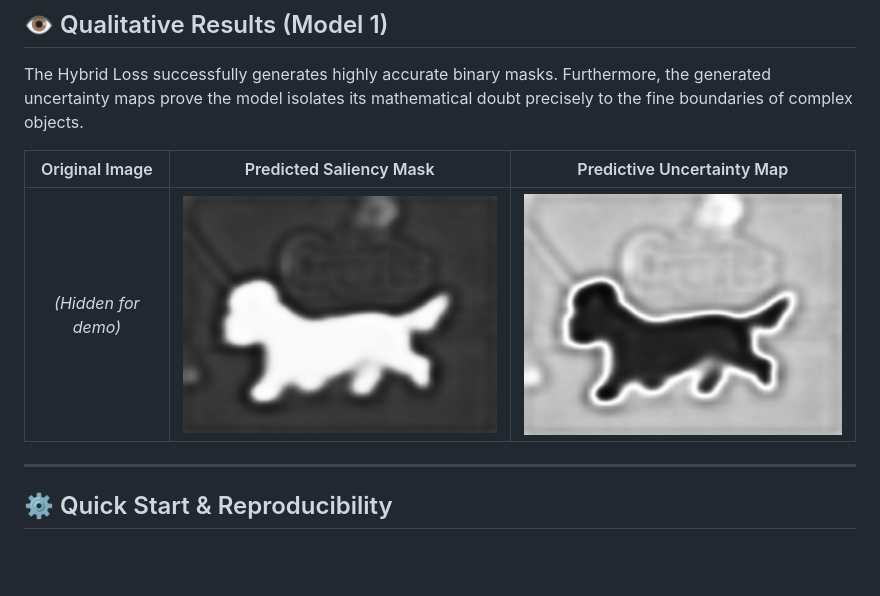
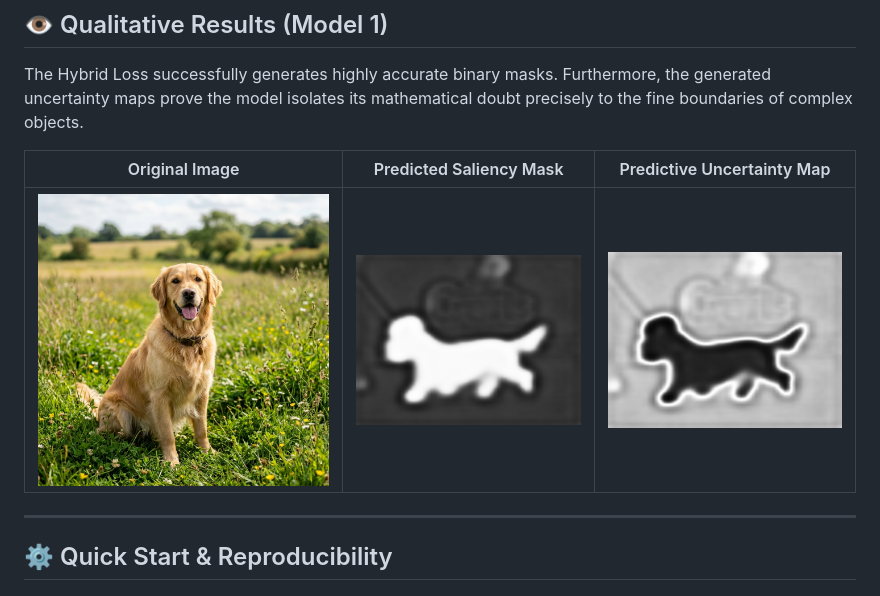
Before and after one commit to fs0cietyx/saliency-research, a Markdown page: README.md, the part around the change. Drawn GitHub-style; pictures changed too: assets/sample_original.jpg (added); blank space fills up the shorter version.

Commit message:
Add original dog image to README demo

```diff
--- a/README.md
+++ b/README.md
@@ -47,7 +47,7 @@ The Hybrid Loss successfully generates highly accurate binary masks. Furthermore
 
 | Original Image | Predicted Saliency Mask | Predictive Uncertainty Map |
 |:---:|:---:|:---:|
-| *(Hidden for demo)* | ![Prediction](assets/sample_prediction.png) | ![Uncertainty](assets/sample_uncertainty.png) |
+| ![Original Image](assets/sample_original.jpg) | ![Prediction](assets/sample_prediction.png) | ![Uncertainty](assets/sample_uncertainty.png) |
 
 ---
 
```
